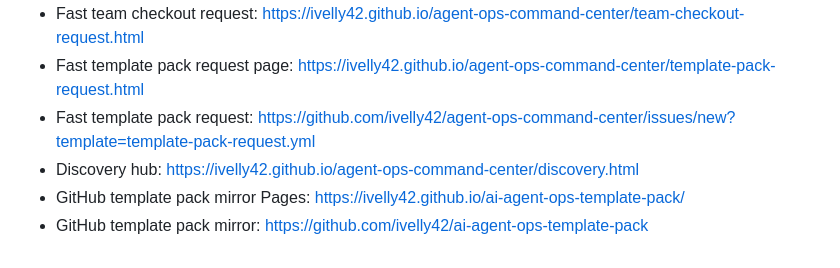
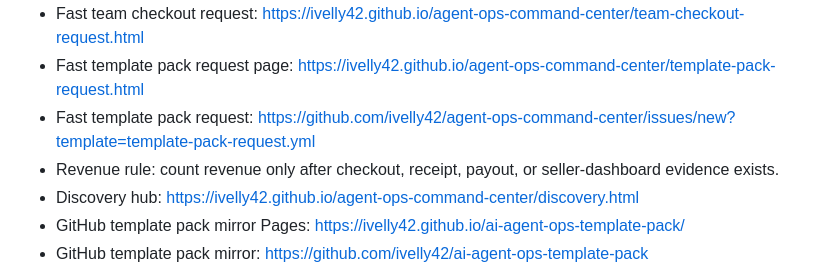
Before and after one commit to ivelly42/agent-ops-command-center, a Markdown page: ai-agent-ops-run-log-roi-preview.md, the part around the change. Drawn GitHub-style.

Commit message:
Clarify revenue proof rule in preview surfaces

```diff
--- a/ai-agent-ops-run-log-roi-preview.md
+++ b/ai-agent-ops-run-log-roi-preview.md
@@ -138,6 +138,7 @@ The pack breaks even if it prevents roughly one hour of cleanup time for a build
 - Fast team checkout request: https://ivelly42.github.io/agent-ops-command-center/team-checkout-request.html
 - Fast template pack request page: https://ivelly42.github.io/agent-ops-command-center/template-pack-request.html
 - Fast template pack request: https://github.com/ivelly42/agent-ops-command-center/issues/new?template=template-pack-request.yml
+- Revenue rule: count revenue only after checkout, receipt, payout, or seller-dashboard evidence exists.
 - Discovery hub: https://ivelly42.github.io/agent-ops-command-center/discovery.html
 - GitHub template pack mirror Pages: https://ivelly42.github.io/ai-agent-ops-template-pack/
 - GitHub template pack mirror: https://github.com/ivelly42/ai-agent-ops-template-pack
```
Also changed, not shown: github-preview-index.md (+1 -0 lines).
